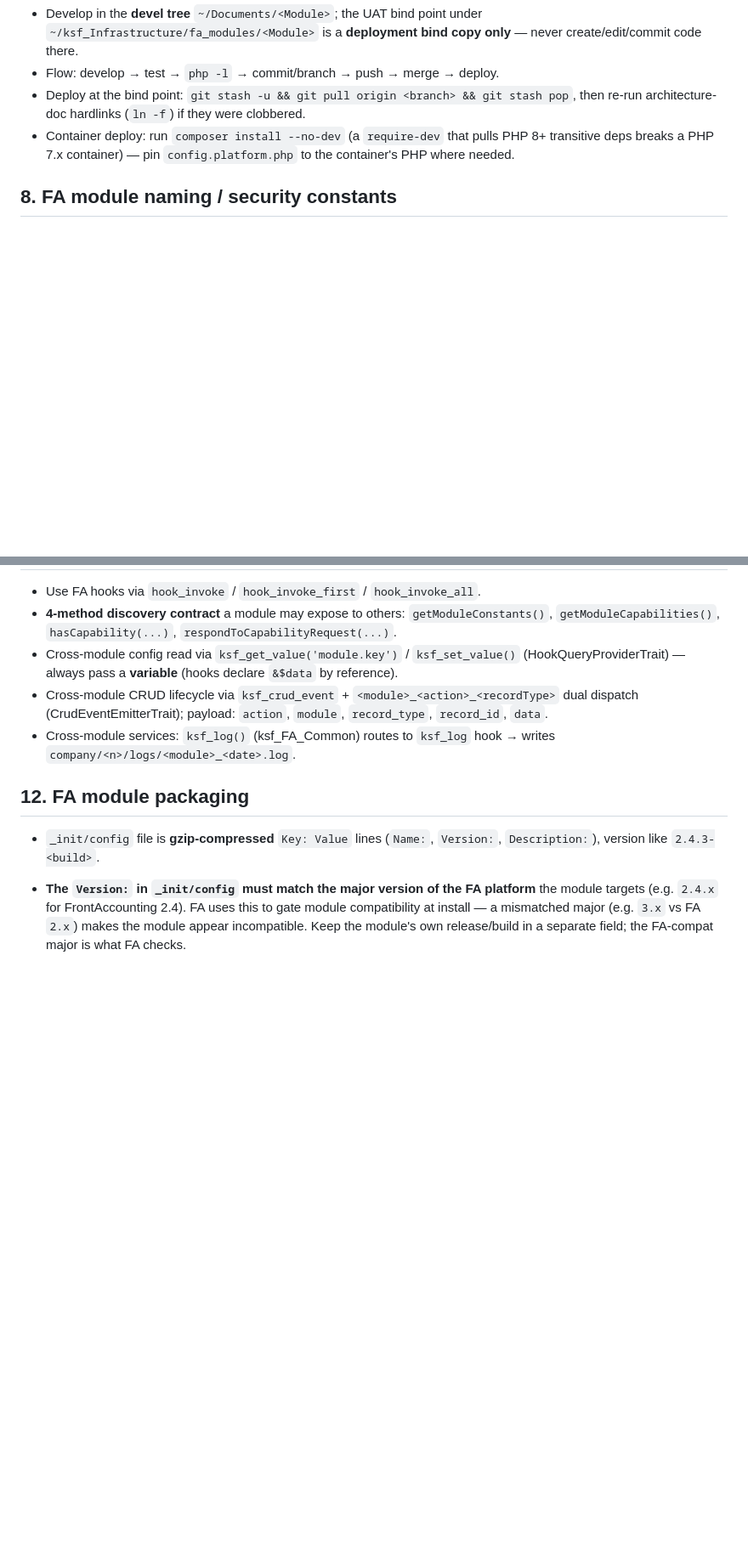
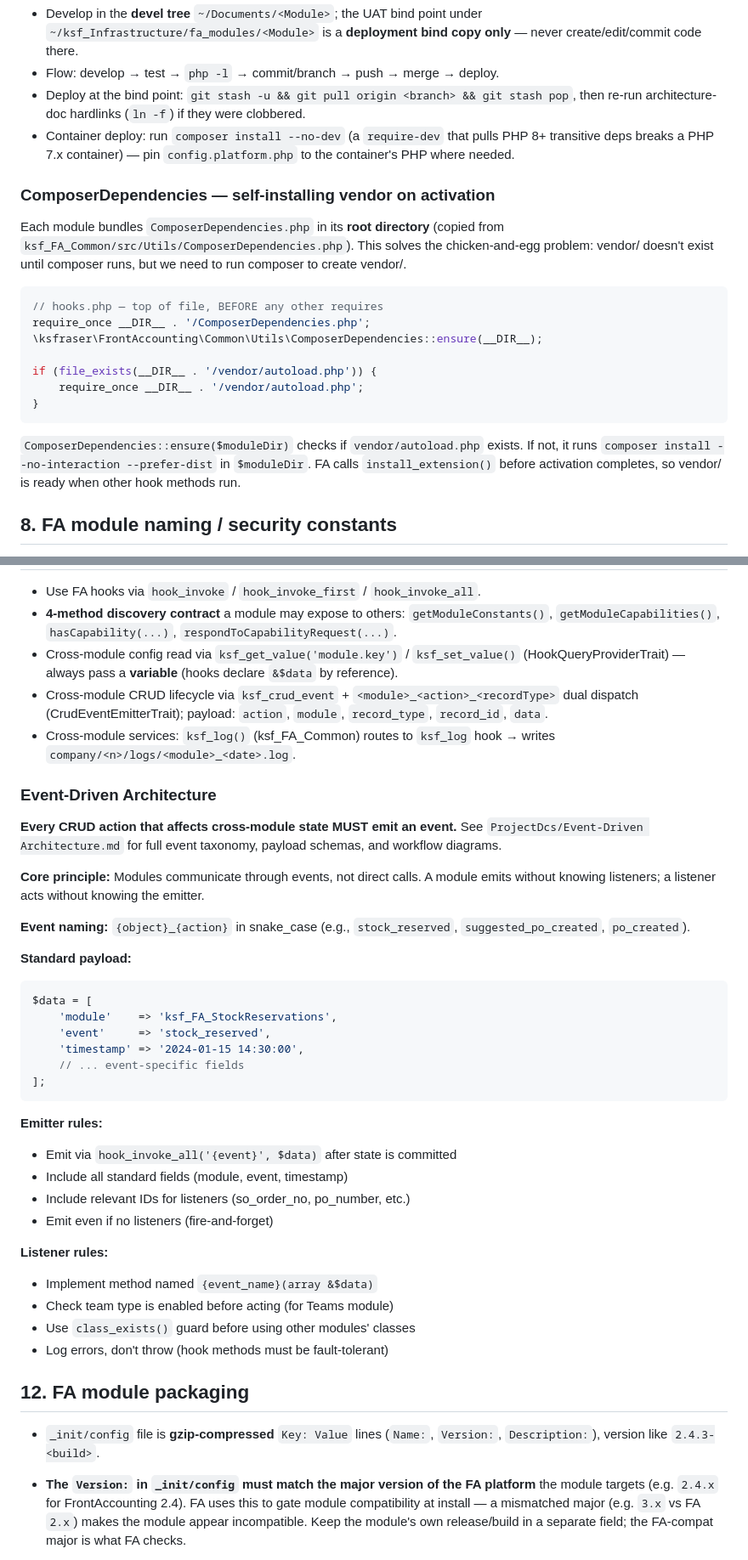
Before and after one commit to ksfraser/ksf_Infrastructure, a Markdown page: AGENTS_ARCH.md, 2 parts joined by grey strips. Shown at 85% size. GitHub-like rendering; blank space fills up the shorter version.

````diff
--- a/AGENTS_ARCH.md
+++ b/AGENTS_ARCH.md
@@ -92,6 +92,28 @@ Each table gets a `{table}_db.inc` gateway exposing `write_{table}()` /
   PHP 8+ transitive deps breaks a PHP 7.x container) — pin
   `config.platform.php` to the container's PHP where needed.
 
+### ComposerDependencies — self-installing vendor on activation
+
+Each module bundles `ComposerDependencies.php` in its **root directory** (copied from
+`ksf_FA_Common/src/Utils/ComposerDependencies.php`). This solves the chicken-and-egg
+problem: vendor/ doesn't exist until composer runs, but we need to run composer to
+create vendor/.
+
+```php
+// hooks.php — top of file, BEFORE any other requires
+require_once __DIR__ . '/ComposerDependencies.php';
+\ksfraser\FrontAccounting\Common\Utils\ComposerDependencies::ensure(__DIR__);
+
+if (file_exists(__DIR__ . '/vendor/autoload.php')) {
+    require_once __DIR__ . '/vendor/autoload.php';
+}
+```
+
+`ComposerDependencies::ensure($moduleDir)` checks if `vendor/autoload.php` exists. If
+not, it runs `composer install --no-interaction --prefer-dist` in `$moduleDir`. FA
+calls `install_extension()` before activation completes, so vendor/ is ready when
+other hook methods run.
+
 ## 8. FA module naming / security constants
 
 - Hooks class: `hooks_ksf_FA_<ModuleName>`.
@@ -136,6 +158,40 @@ output.
 - Cross-module services: `ksf_log()` (ksf_FA_Common) routes to `ksf_log` hook →
   writes `company/<n>/logs/<module>_<date>.log`.
 
+### Event-Driven Architecture
+
+**Every CRUD action that affects cross-module state MUST emit an event.** See
+`ProjectDcs/Event-Driven Architecture.md` for full event taxonomy, payload schemas,
+and workflow diagrams.
+
+**Core principle:** Modules communicate through events, not direct calls. A module
+emits without knowing listeners; a listener acts without knowing the emitter.
+
+**Event naming:** `{object}_{action}` in snake_case (e.g., `stock_reserved`,
+`suggested_po_created`, `po_created`).
+
+**Standard payload:**
+```php
+$data = [
+    'module'    => 'ksf_FA_StockReservations',
+    'event'     => 'stock_reserved',
+    'timestamp' => '2024-01-15 14:30:00',
+    // ... event-specific fields
+];
+```
+
+**Emitter rules:**
+- Emit via `hook_invoke_all('{event}', $data)` after state is committed
+- Include all standard fields (module, event, timestamp)
+- Include relevant IDs for listeners (so_order_no, po_number, etc.)
+- Emit even if no listeners (fire-and-forget)
+
+**Listener rules:**
+- Implement method named `{event_name}(array &$data)`
+- Check team type is enabled before acting (for Teams module)
+- Use `class_exists()` guard before using other modules' classes
+- Log errors, don't throw (hook methods must be fault-tolerant)
+
 ## 12. FA module packaging
 
 - `_init/config` file is **gzip-compressed** `Key: Value` lines (`Name:`, `Version:`,
````
Also changed, not shown: other parts of AGENTS_ARCH.md (+72 -1 lines).
